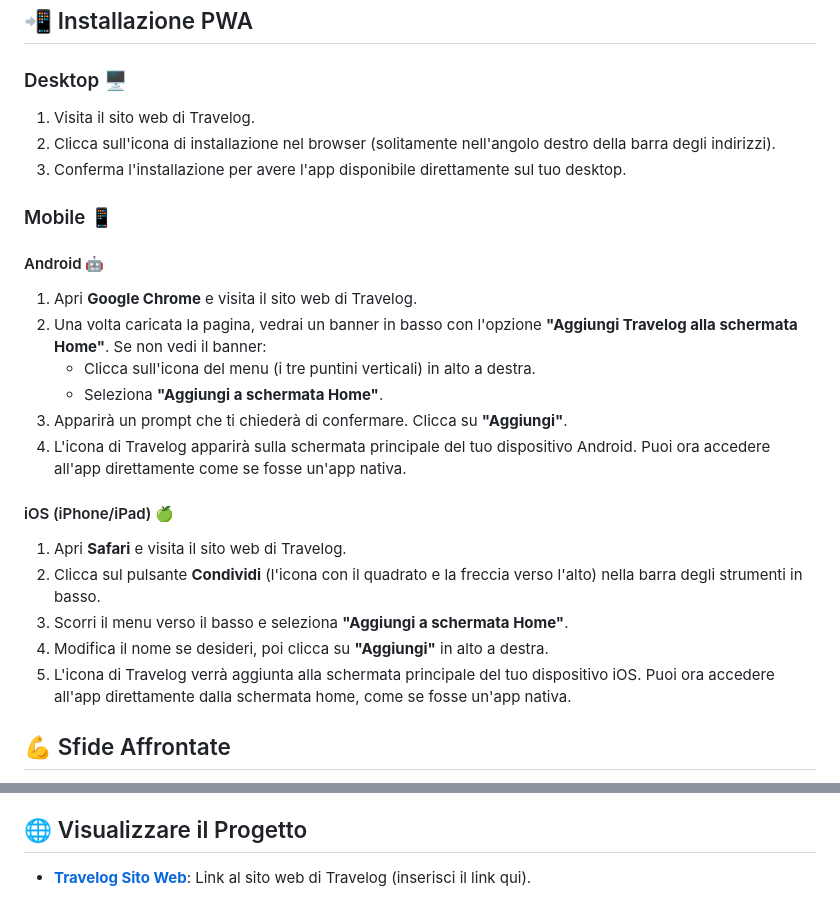
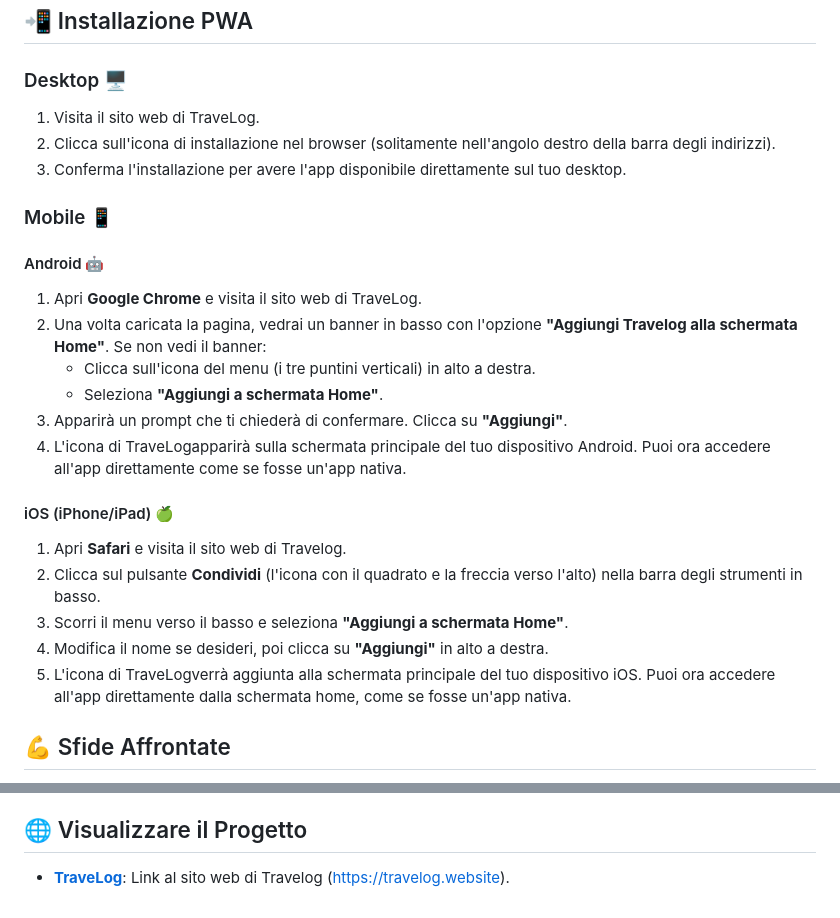
Before and after one commit to marinodilauro/laravel-travel-planner, a Markdown page: README.md, 2 parts joined by grey strips. Drawn GitHub-style.

```diff
--- a/README.md
+++ b/README.md
@@ -23,26 +23,26 @@ L'app è ottimizzata per funzionare anche offline grazie alla sua Progressive We
 ## 📲 Installazione PWA
 
 ### Desktop 🖥️
-1. Visita il sito web di Travelog.
+1. Visita il sito web di TraveLog.
 2. Clicca sull'icona di installazione nel browser (solitamente nell'angolo destro della barra degli indirizzi).
 3. Conferma l'installazione per avere l'app disponibile direttamente sul tuo desktop.
 
 ### Mobile 📱
 
 #### Android 🤖
-1. Apri **Google Chrome** e visita il sito web di Travelog.
+1. Apri **Google Chrome** e visita il sito web di TraveLog.
 2. Una volta caricata la pagina, vedrai un banner in basso con l'opzione **"Aggiungi Travelog alla schermata Home"**. Se non vedi il banner:
    - Clicca sull'icona del menu (i tre puntini verticali) in alto a destra.
    - Seleziona **"Aggiungi a schermata Home"**.
 3. Apparirà un prompt che ti chiederà di confermare. Clicca su **"Aggiungi"**.
-4. L'icona di Travelog apparirà sulla schermata principale del tuo dispositivo Android. Puoi ora accedere all'app direttamente come se fosse un'app nativa.
+4. L'icona di TraveLogapparirà sulla schermata principale del tuo dispositivo Android. Puoi ora accedere all'app direttamente come se fosse un'app nativa.
 
 #### iOS (iPhone/iPad) 🍏
 1. Apri **Safari** e visita il sito web di Travelog.
 2. Clicca sul pulsante **Condividi** (l'icona con il quadrato e la freccia verso l'alto) nella barra degli strumenti in basso.
 3. Scorri il menu verso il basso e seleziona **"Aggiungi a schermata Home"**.
 4. Modifica il nome se desideri, poi clicca su **"Aggiungi"** in alto a destra.
-5. L'icona di Travelog verrà aggiunta alla schermata principale del tuo dispositivo iOS. Puoi ora accedere all'app direttamente dalla schermata home, come se fosse un'app nativa.
+5. L'icona di TraveLogverrà aggiunta alla schermata principale del tuo dispositivo iOS. Puoi ora accedere all'app direttamente dalla schermata home, come se fosse un'app nativa.
 
 ## 💪 Sfide Affrontate
 
@@ -64,4 +64,4 @@ Inoltre, l'implementazione della PWA ha richiesto una gestione precisa della cac
 
 ## 🌐 Visualizzare il Progetto
 
-- **[Travelog Sito Web](#)**: Link al sito web di Travelog (inserisci il link qui).
+- **[TraveLog](#)**: Link al sito web di Travelog (https://travelog.website).
```
Also changed, not shown: other parts of README.md (+3 -3 lines).
